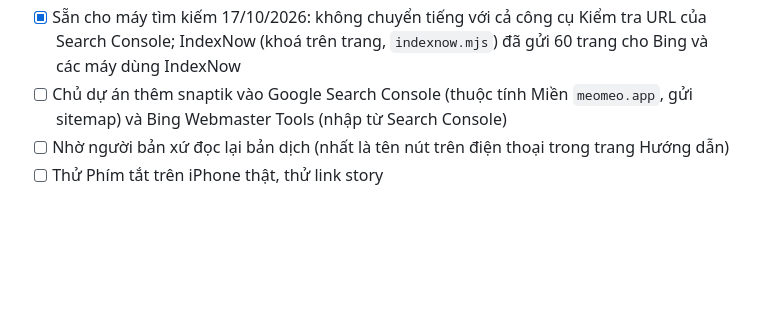
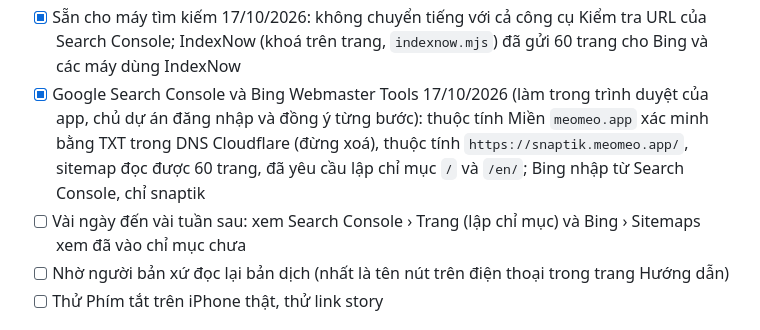
Before and after one commit to hanganh2701/tiemtra-source, a Markdown page: docs/KE-HOACH.md, the part around the change. GitHub-like rendering; blank space fills up the shorter version.

```diff
--- a/docs/KE-HOACH.md
+++ b/docs/KE-HOACH.md
@@ -506,7 +506,8 @@ Ngày 16/10/2026 chủ dự án yêu cầu một trang tải video TikTok giốn
 - [x] Thêm 17/10/2026, đã lên và thử trên trang thật: tải ảnh đại diện bản lớn; trang 404 do worker trả kèm no-transform (hết bị chèn script Web Analytics); hỏi đáp về Story ghi đúng là chưa chắc; hướng dẫn Phím tắt cho iPhone (thử đường `/?url=` trên trình duyệt, chưa thử trên iPhone thật); GitHub Actions canh trang mỗi ngày (`may-chu/snaptik/canh.mjs`, lịch chỉ chạy khi file nằm trên `main`)
 - [x] Đa ngôn ngữ 17/10/2026 (chủ dự án chọn 10 tiếng, mỗi tiếng một đường dẫn như snaptik): Việt ở `/`, Anh, Indonesia, Thái, Mã Lai, Philippines, Tây Ban Nha, Bồ Đào Nha, Nhật, Hàn ở `/<mã>/`. Chữ trong `may-chu/snaptik/dich/<tiếng>.js`, trang sinh bằng `sinh-trang.mjs`; tự chọn theo ngôn ngữ máy (`ngon-ngu.js`, chạy trong `<head>`, không nháy chữ, bỏ qua máy tìm kiếm), nút chọn ngôn ngữ nhớ lựa chọn; chữ lúc chạy, số, ngày, câu báo lỗi của máy chủ, trang 404, manifest, ảnh chia sẻ đều theo tiếng; hreflang + sitemap. Đã lên và thử trên trang thật
 - [x] Sẵn cho máy tìm kiếm 17/10/2026: không chuyển tiếng với cả công cụ Kiểm tra URL của Search Console; IndexNow (khoá trên trang, `indexnow.mjs`) đã gửi 60 trang cho Bing và các máy dùng IndexNow
-- [ ] Chủ dự án thêm snaptik vào Google Search Console (thuộc tính Miền `meomeo.app`, gửi sitemap) và Bing Webmaster Tools (nhập từ Search Console)
+- [x] Google Search Console và Bing Webmaster Tools 17/10/2026 (làm trong trình duyệt của app, chủ dự án đăng nhập và đồng ý từng bước): thuộc tính Miền `meomeo.app` xác minh bằng TXT trong DNS Cloudflare (đừng xoá), thuộc tính `https://snaptik.meomeo.app/`, sitemap đọc được 60 trang, đã yêu cầu lập chỉ mục `/` và `/en/`; Bing nhập từ Search Console, chỉ snaptik
+- [ ] Vài ngày đến vài tuần sau: xem Search Console › Trang (lập chỉ mục) và Bing › Sitemaps xem đã vào chỉ mục chưa
 - [ ] Nhờ người bản xứ đọc lại bản dịch (nhất là tên nút trên điện thoại trong trang Hướng dẫn)
 - [ ] Thử Phím tắt trên iPhone thật, thử link story
 
```
Also changed, not shown: may-chu/snaptik/README.md (+4 -0 lines).
